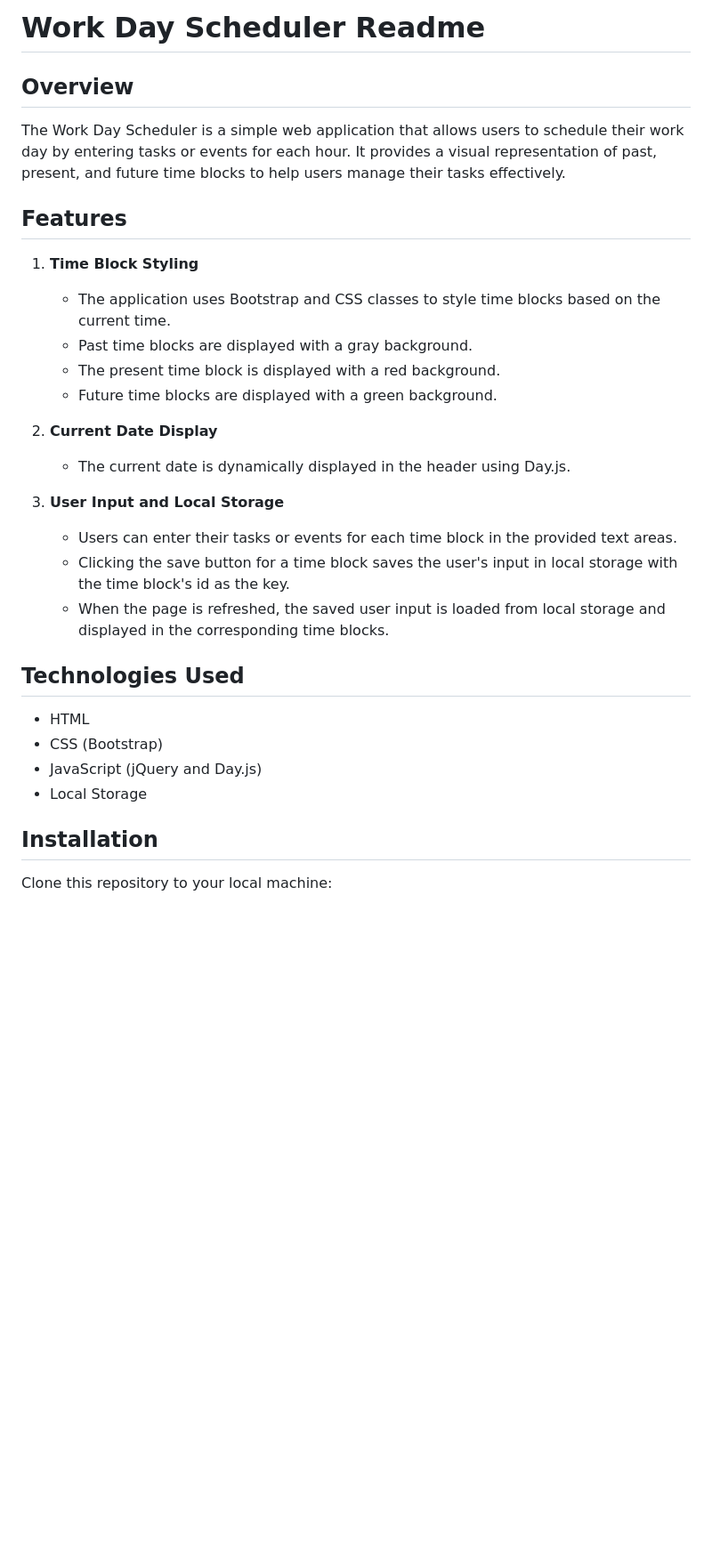
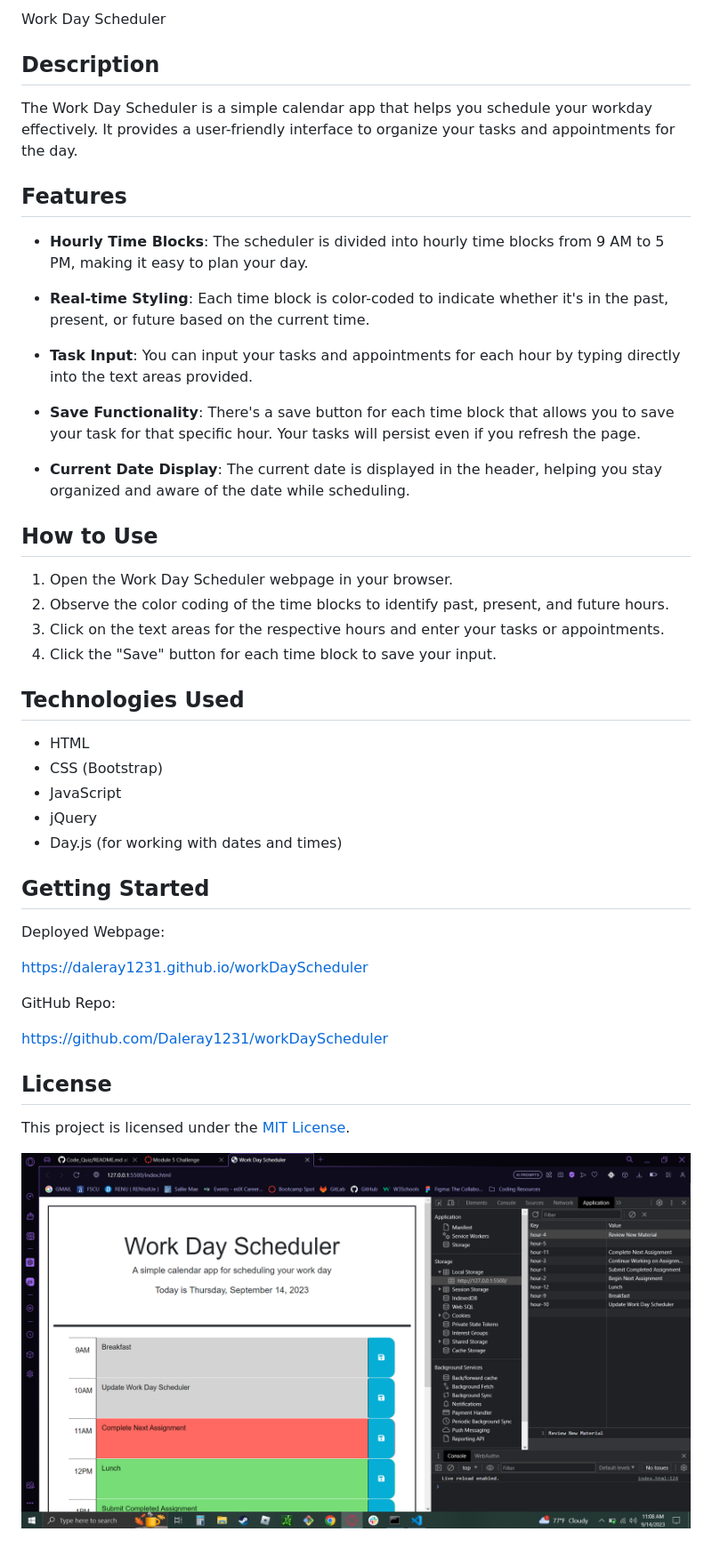
Before and after one commit to Daleray1231/WorkDay_Scheduler, a Markdown page: README.md, the part around the change. Shown: that part at 89% size. Drawn GitHub-style; pictures changed too: image.png (added); blank space fills up the shorter version.

```diff
--- a/README.md
+++ b/README.md
@@ -1,28 +1,48 @@
-# Work Day Scheduler Readme
+ Work Day Scheduler
 
-## Overview
-The Work Day Scheduler is a simple web application that allows users to schedule their work day by entering tasks or events for each hour. It provides a visual representation of past, present, and future time blocks to help users manage their tasks effectively.
+## Description
+
+The Work Day Scheduler is a simple calendar app that helps you schedule your workday effectively. It provides a user-friendly interface to organize your tasks and appointments for the day.
 
 ## Features
-1. **Time Block Styling**
-   - The application uses Bootstrap and CSS classes to style time blocks based on the current time.
-   - Past time blocks are displayed with a gray background.
-   - The present time block is displayed with a red background.
-   - Future time blocks are displayed with a green background.
 
-2. **Current Date Display**
-   - The current date is dynamically displayed in the header using Day.js.
+- **Hourly Time Blocks**: The scheduler is divided into hourly time blocks from 9 AM to 5 PM, making it easy to plan your day.
 
-3. **User Input and Local Storage**
-   - Users can enter their tasks or events for each time block in the provided text areas.
-   - Clicking the save button for a time block saves the user's input in local storage with the time block's id as the key.
-   - When the page is refreshed, the saved user input is loaded from local storage and displayed in the corresponding time blocks.
+- **Real-time Styling**: Each time block is color-coded to indicate whether it's in the past, present, or future based on the current time.
+
+- **Task Input**: You can input your tasks and appointments for each hour by typing directly into the text areas provided.
+
+- **Save Functionality**: There's a save button for each time block that allows you to save your task for that specific hour. Your tasks will persist even if you refresh the page.
+
+- **Current Date Display**: The current date is displayed in the header, helping you stay organized and aware of the date while scheduling.
+
+## How to Use
+
+1. Open the Work Day Scheduler webpage in your browser.
+2. Observe the color coding of the time blocks to identify past, present, and future hours.
+3. Click on the text areas for the respective hours and enter your tasks or appointments.
+4. Click the "Save" button for each time block to save your input.
 
 ## Technologies Used
+
 - HTML
 - CSS (Bootstrap)
-- JavaScript (jQuery and Day.js)
-- Local Storage
+- JavaScript
+- jQuery
+- Day.js (for working with dates and times)
 
-## Installation
-Clone this repository to your local machine:
+## Getting Started
+
+Deployed Webpage:
+
+https://daleray1231.github.io/workDayScheduler
+
+GitHub Repo:
+
+https://github.com/Daleray1231/workDayScheduler
+
+## License
+
+This project is licensed under the [MIT License](LICENSE).
+
+![Alt text](image.png)
```
Also changed, not shown: Assets/images/workday_screenshot.png (added), 2 other files.
